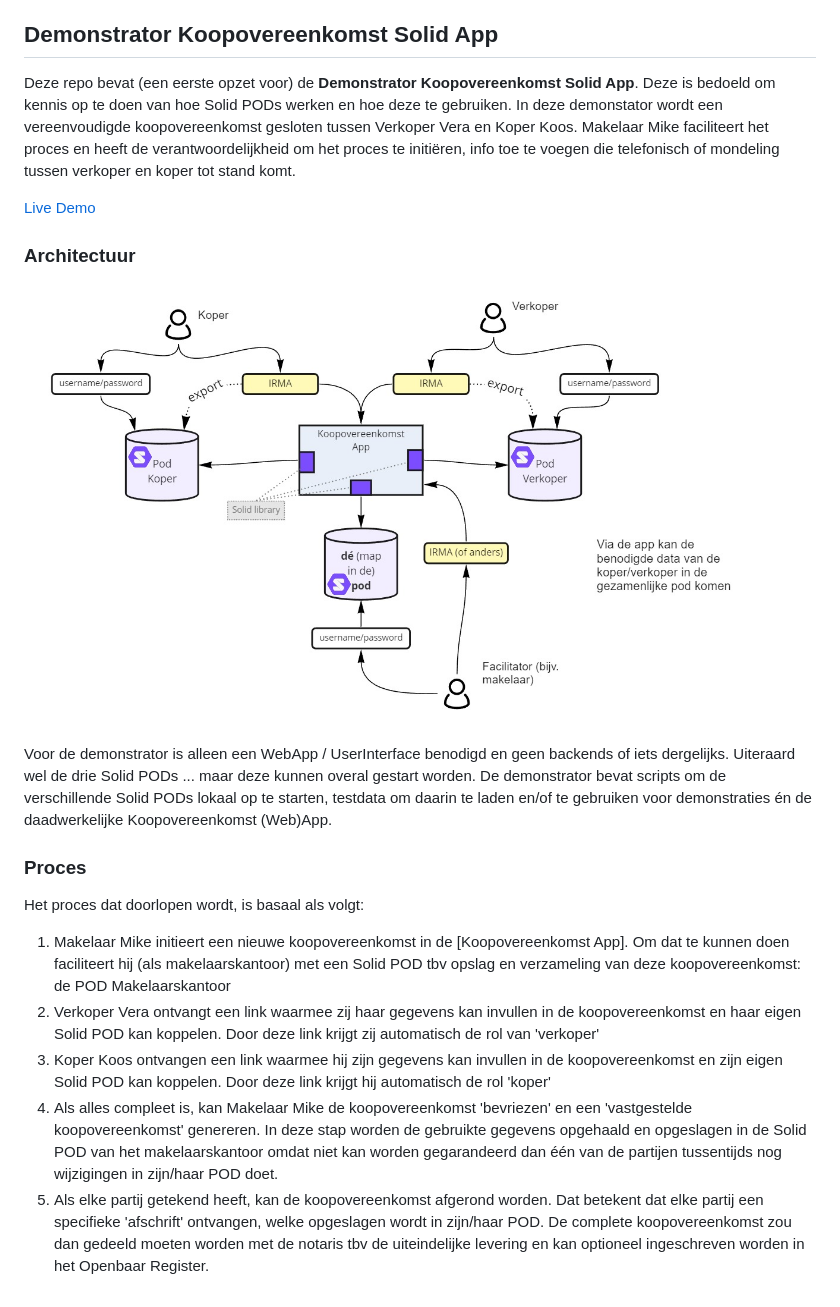
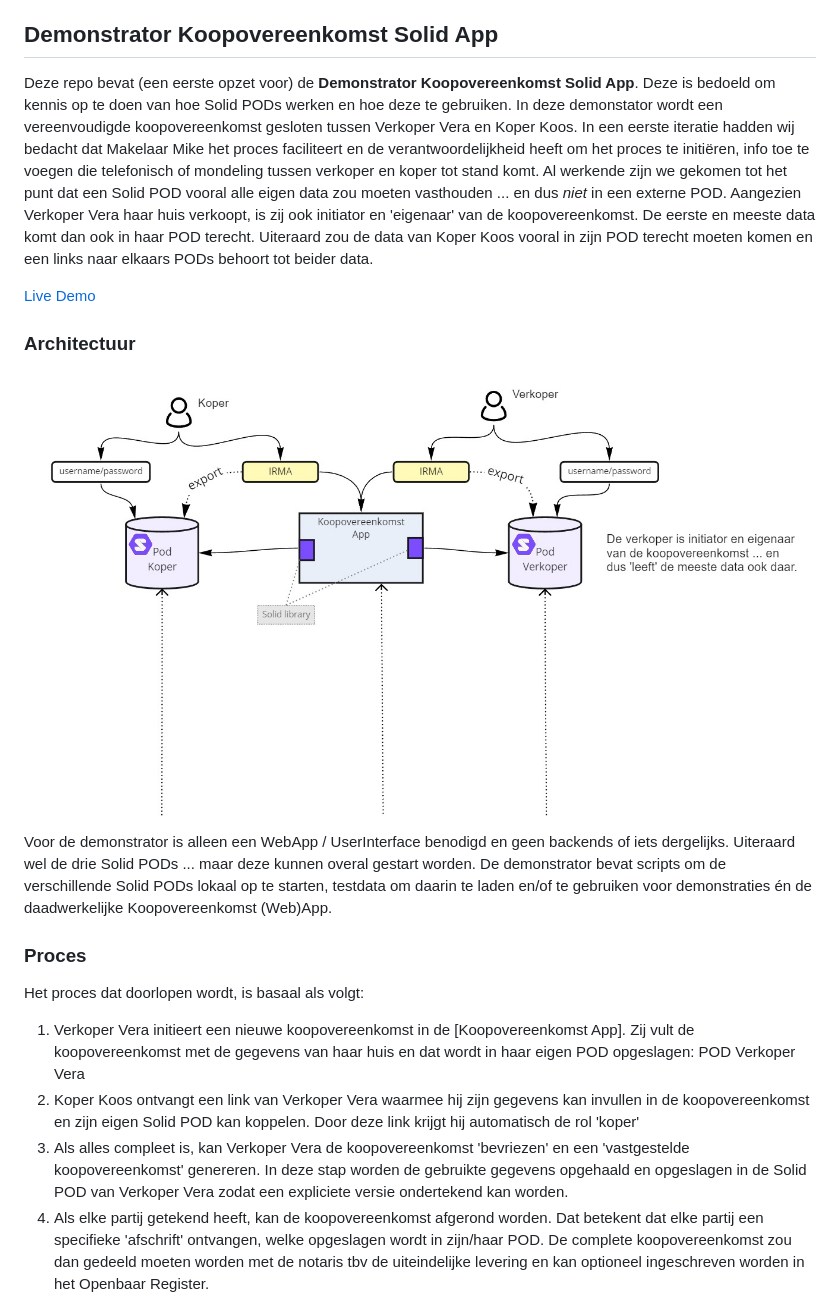
Before and after one commit to kadaster-labs/solid-quest, a Markdown page: README.md, the part around the change printed below. GitHub-like rendering; pictures changed too: Architectuurschets.jpg.

Commit message:
bijgewerkte sequence diagram zonder makelaar

```diff
--- a/README.md
+++ b/README.md
@@ -20,7 +20,7 @@ Our journey on [SOLID pods](https://solidproject.org/) ... towards the goal of c
 
 ## Demonstrator Koopovereenkomst Solid App
 
-Deze repo bevat (een eerste opzet voor) de **Demonstrator Koopovereenkomst Solid App**. Deze is bedoeld om kennis op te doen van hoe Solid PODs werken en hoe deze te gebruiken. In deze demonstator wordt een vereenvoudigde koopovereenkomst gesloten tussen Verkoper Vera en Koper Koos. Makelaar Mike faciliteert het proces en heeft de verantwoordelijkheid om het proces te initiëren, info toe te voegen die telefonisch of mondeling tussen verkoper en koper tot stand komt.
+Deze repo bevat (een eerste opzet voor) de **Demonstrator Koopovereenkomst Solid App**. Deze is bedoeld om kennis op te doen van hoe Solid PODs werken en hoe deze te gebruiken. In deze demonstator wordt een vereenvoudigde koopovereenkomst gesloten tussen Verkoper Vera en Koper Koos. In een eerste iteratie hadden wij bedacht dat Makelaar Mike het proces faciliteert en de verantwoordelijkheid heeft om het proces te initiëren, info toe te voegen die telefonisch of mondeling tussen verkoper en koper tot stand komt. Al werkende zijn we gekomen tot het punt dat een Solid POD vooral alle eigen data zou moeten vasthouden ... en dus _niet_ in een externe POD. Aangezien Verkoper Vera haar huis verkoopt, is zij ook initiator en 'eigenaar' van de koopovereenkomst. De eerste en meeste data komt dan ook in haar POD terecht. Uiteraard zou de data van Koper Koos vooral in zijn POD terecht moeten komen en een links naar elkaars PODs behoort tot beider data.
 
 [Live Demo](https://marcvanandel.github.io/solid-quest/)
 
@@ -34,10 +34,9 @@ Voor de demonstrator is alleen een WebApp / UserInterface benodigd en geen backe
 
 Het proces dat doorlopen wordt, is basaal als volgt:
 
-1. Makelaar Mike initieert een nieuwe koopovereenkomst in de [Koopovereenkomst App]. Om dat te kunnen doen faciliteert hij (als makelaarskantoor) met een Solid POD tbv opslag en verzameling van deze koopovereenkomst: de POD Makelaarskantoor
-1. Verkoper Vera ontvangt een link waarmee zij haar gegevens kan invullen in de koopovereenkomst en haar eigen Solid POD kan koppelen. Door deze link krijgt zij automatisch de rol van 'verkoper'
-1. Koper Koos ontvangen een link waarmee hij zijn gegevens kan invullen in de koopovereenkomst en zijn eigen Solid POD kan koppelen. Door deze link krijgt hij automatisch de rol 'koper'
-1. Als alles compleet is, kan Makelaar Mike de koopovereenkomst 'bevriezen' en een 'vastgestelde koopovereenkomst' genereren. In deze stap worden de gebruikte gegevens opgehaald en opgeslagen in de Solid POD van het makelaarskantoor omdat niet kan worden gegarandeerd dan één van de partijen tussentijds nog wijzigingen in zijn/haar POD doet.
+1. Verkoper Vera initieert een nieuwe koopovereenkomst in de [Koopovereenkomst App]. Zij vult de koopovereenkomst met de gegevens van haar huis en dat wordt in haar eigen POD opgeslagen: POD Verkoper Vera
+1. Koper Koos ontvangt een link van Verkoper Vera waarmee hij zijn gegevens kan invullen in de koopovereenkomst en zijn eigen Solid POD kan koppelen. Door deze link krijgt hij automatisch de rol 'koper'
+1. Als alles compleet is, kan Verkoper Vera de koopovereenkomst 'bevriezen' en een 'vastgestelde koopovereenkomst' genereren. In deze stap worden de gebruikte gegevens opgehaald en opgeslagen in de Solid POD van Verkoper Vera zodat een expliciete versie ondertekend kan worden.
 1. Als elke partij getekend heeft, kan de koopovereenkomst afgerond worden. Dat betekent dat elke partij een specifieke 'afschrift' ontvangen, welke opgeslagen wordt in zijn/haar POD. De complete koopovereenkomst zou dan gedeeld moeten worden met de notaris tbv de uiteindelijke levering en kan optioneel ingeschreven worden in het Openbaar Register.
 
 Bovenstaande is in detail uitgewerkt in een [Sequence Diagram](https://raw.githubusercontent.com/marcvanandel/solid-quest/main/koopovereenkomst-sequencediagram.png) (gemaakt mbv [SequenceDiagram.org](https://sequencediagram.org/) en [koopovereenkomst-sequencediagram.txt](koopovereenkomst-sequencediagram.txt))
```
Also changed, not shown: other parts of README.md (+1 -1 lines), 2 other files.
